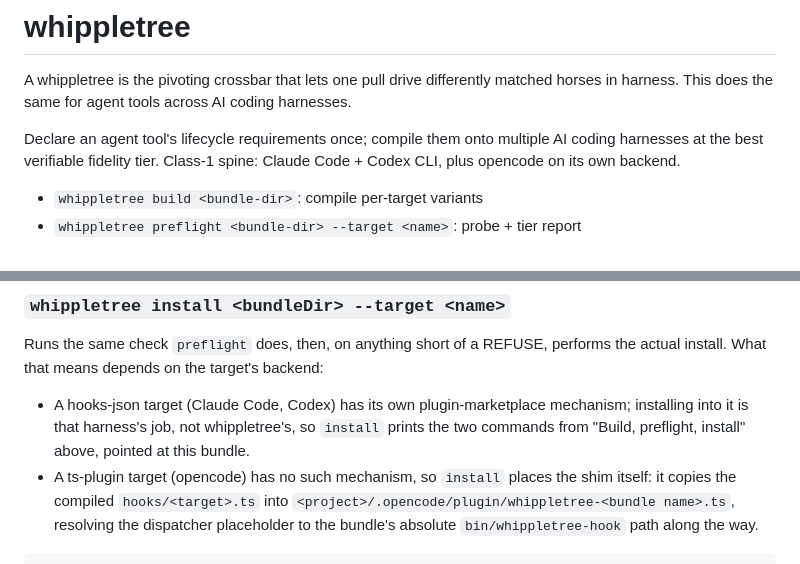
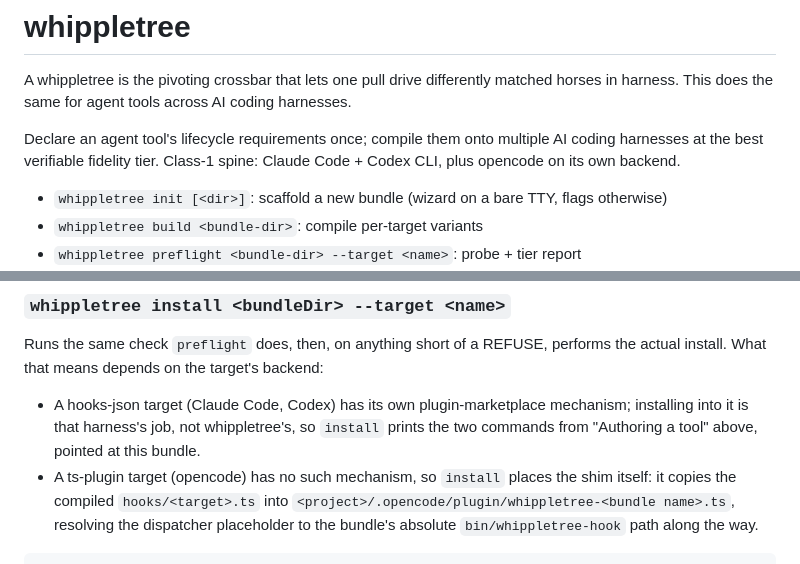
Before and after one commit to larstonder/whippletree, a Markdown page: README.md, 2 parts joined by grey strips. Drawn GitHub-style.

```diff
--- a/README.md
+++ b/README.md
@@ -7,6 +7,7 @@ Declare an agent tool's lifecycle requirements once; compile them onto multiple
 AI coding harnesses at the best verifiable fidelity tier. Class-1 spine:
 Claude Code + Codex CLI, plus opencode on its own backend.
 
+- `whippletree init [<dir>]`: scaffold a new bundle (wizard on a bare TTY, flags otherwise)
 - `whippletree build <bundle-dir>`: compile per-target variants
 - `whippletree preflight <bundle-dir> --target <name>`: probe + tier report
 - `whippletree install <bundle-dir> --target <name> [--project <dir>]`: place or guide the actual install
@@ -195,7 +176,7 @@ actual install. What that means depends on the target's backend:
 
 - A hooks-json target (Claude Code, Codex) has its own plugin-marketplace mechanism;
   installing into it is that harness's job, not whippletree's, so `install` prints the
-  two commands from "Build, preflight, install" above, pointed at this bundle.
+  two commands from "Authoring a tool" above, pointed at this bundle.
 - A ts-plugin target (opencode) has no such mechanism, so `install` places the shim
   itself: it copies the compiled `hooks/<target>.ts` into
   `<project>/.opencode/plugin/whippletree-<bundle name>.ts`, resolving the dispatcher
```
Also changed, not shown: other parts of README.md (+61 -111 lines), docs/AUTHORING.md (added, +275 -0 lines).
